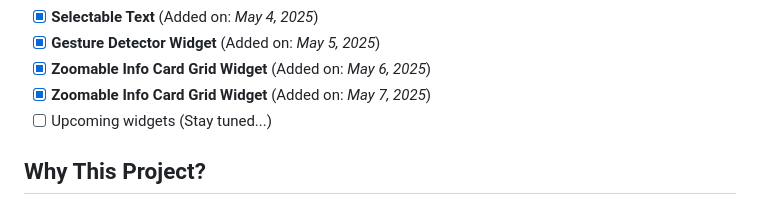
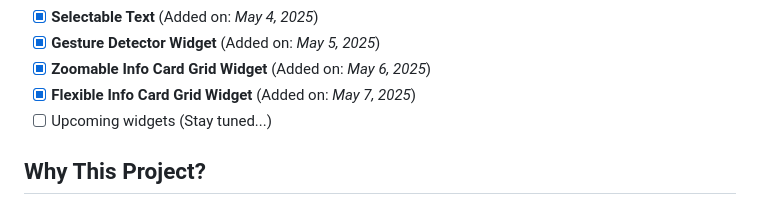
Before and after one commit to Shehryar-dev/unique_widgets, a Markdown page: README.md, the part around the change. Drawn GitHub-style.

```diff
--- a/README.md
+++ b/README.md
@@ -43,7 +43,7 @@ I created this project to enhance my Flutter skills by practicing advanced and u
 - [x] **Selectable Text** (Added on: *May 4, 2025*)
 - [x] **Gesture Detector Widget** (Added on: *May 5, 2025*)
 - [x] **Zoomable Info Card Grid Widget** (Added on: *May 6, 2025*)
-- [x] **Zoomable Info Card Grid Widget** (Added on: *May 7, 2025*)
+- [x] **Flexible Info Card Grid Widget** (Added on: *May 7, 2025*)
 - [ ] Upcoming widgets (Stay tuned...)
 
 ## Why This Project?
```
